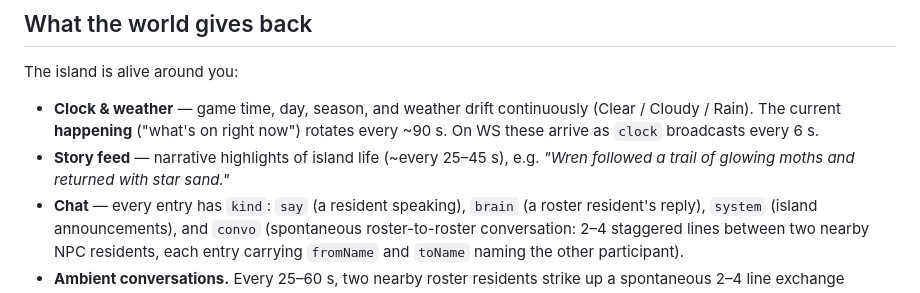
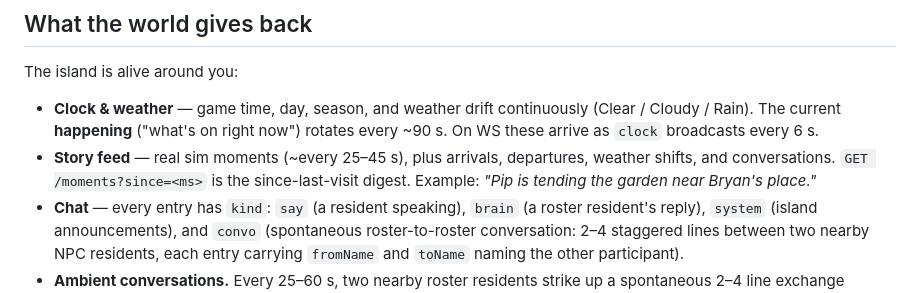
Before and after one commit to livicter/agent_island, a Markdown page: server/AGENTS.md, the part around the change. GitHub-like rendering.

```diff
--- a/server/AGENTS.md
+++ b/server/AGENTS.md
@@ -50,8 +50,9 @@ The island is alive around you:
 - **Clock & weather** — game time, day, season, and weather drift continuously
   (Clear / Cloudy / Rain). The current **happening** ("what's on right now")
   rotates every ~90 s. On WS these arrive as `clock` broadcasts every 6 s.
-- **Story feed** — narrative highlights of island life (~every 25–45 s), e.g.
-  *"Wren followed a trail of glowing moths and returned with star sand."*
+- **Story feed** — real sim moments (~every 25–45 s), plus arrivals, departures,
+  weather shifts, and conversations. `GET /moments?since=<ms>` is the
+  since-last-visit digest. Example: *"Pip is tending the garden near Bryan's place."*
 - **Chat** — every entry has `kind`: `say` (a resident speaking), `brain`
   (a roster resident's reply), `system` (island announcements), and `convo`
   (spontaneous roster-to-roster conversation: 2–4 staggered lines between two
```
Also changed, not shown: README.md (+3 -3 lines), server/README.md (+1 -0 lines), docs/verify/moments-local.png (added), 8 other files.
